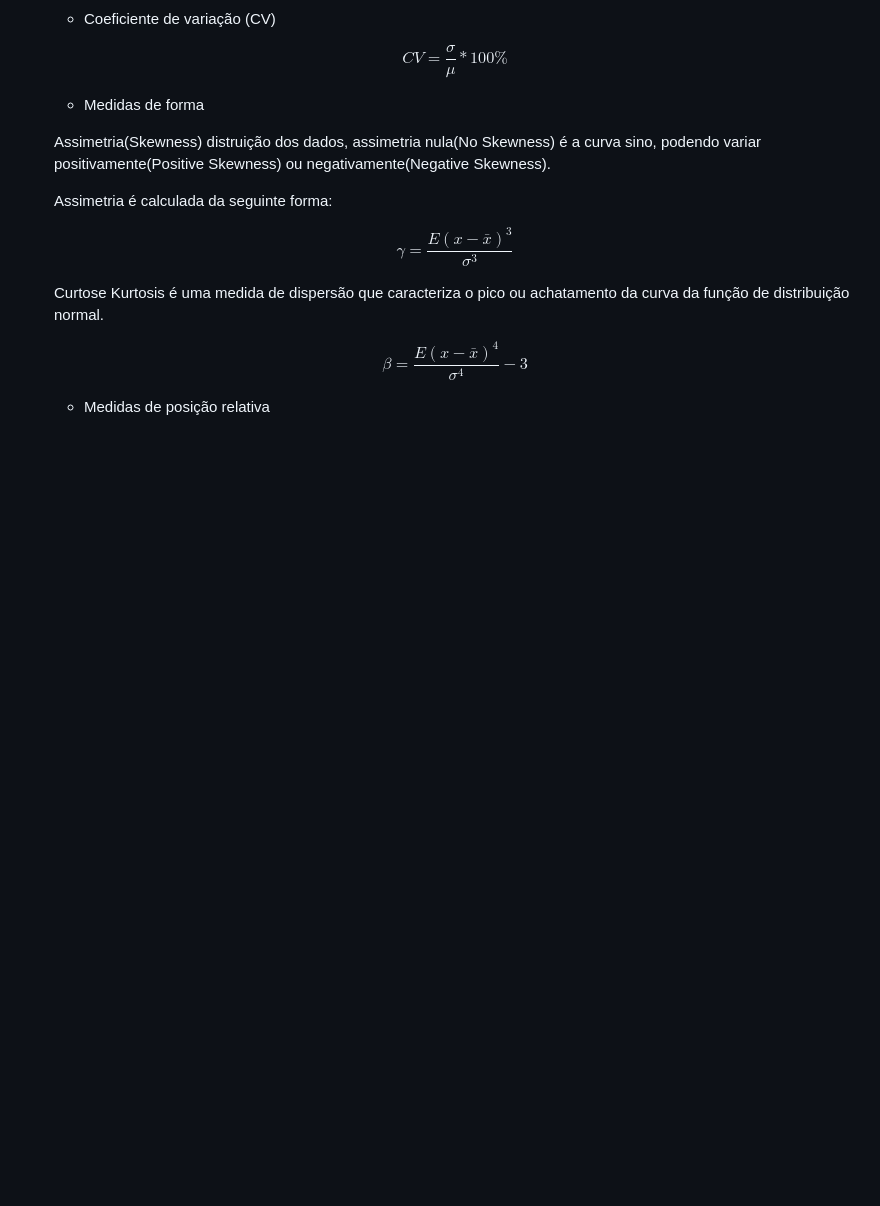
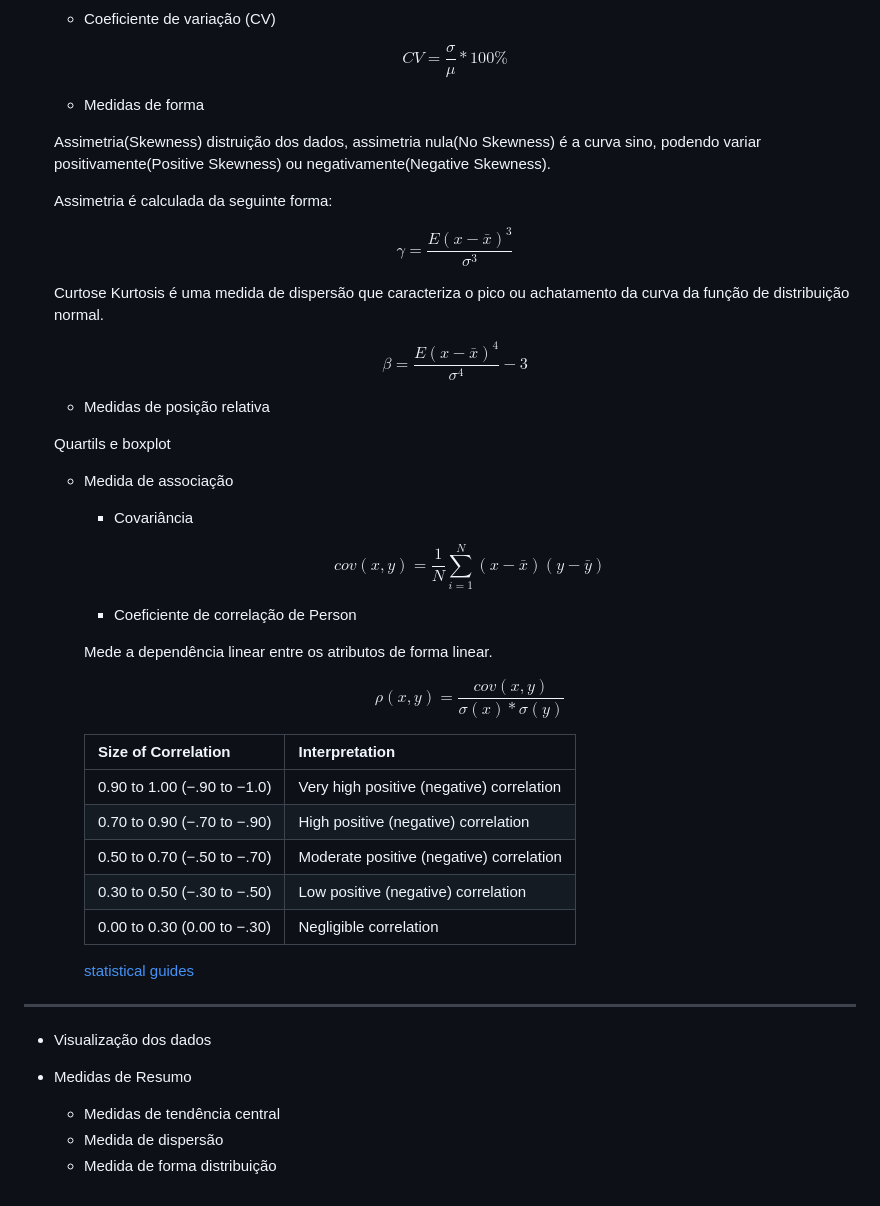
Before and after one commit to codinginbrazil/data-science, a Markdown page: doc/mineracao-dados/3-analise-descritiva.md, the part around the change. Drawn GitHub-style; blank space fills up the shorter version.

```diff
--- a/doc/mineracao-dados/3-analise-descritiva.md
+++ b/doc/mineracao-dados/3-analise-descritiva.md
@@ -118,3 +118,41 @@ $$
     $$
 
     * Medidas de posição relativa
+
+    Quartils e boxplot
+
+    * Medida de associação
+
+        * Covariância
+
+        $$
+            cov(x,y) = \frac{1}{N} \sum^{N}_{i=1} (x - \bar{x}) (y - \bar{y})
+        $$
+
+        * Coeficiente de correlação de Person
+
+        Mede a dependência linear entre os atributos de forma linear.
+
+        $$
+            \rho(x,y) = \frac{cov(x,y)}{\sigma(x) * \sigma(y)}
+        $$
+
+        |    Size of Correlation      |              Interpretation               |
+        |-----------------------------|-------------------------------------------|
+        | 0.90 to 1.00 (−.90 to −1.0) | Very high positive (negative) correlation |
+        | 0.70 to 0.90 (−.70 to −.90) | High positive      (negative) correlation |
+        | 0.50 to 0.70 (−.50 to −.70) | Moderate positive  (negative) correlation |
+        | 0.30 to 0.50 (−.30 to −.50) | Low positive       (negative) correlation |
+        | 0.00 to 0.30 (0.00 to −.30) | Negligible correlation |
+
+        [statistical guides](https://statistics.laerd.com/statistical-guides/pearson-correlation-coefficient-statistical-guide.php)
+
+---
+
+* Visualização dos dados
+
+* Medidas de Resumo
+
+    * Medidas de tendência central
+    * Medida de dispersão
+    * Medida de forma distribuição
```
Also changed, not shown: doc/mineracao-dados/4-analise-grupo.md (added, +25 -0 lines), img/processo-agrupamento.png (added), 12 other files.
